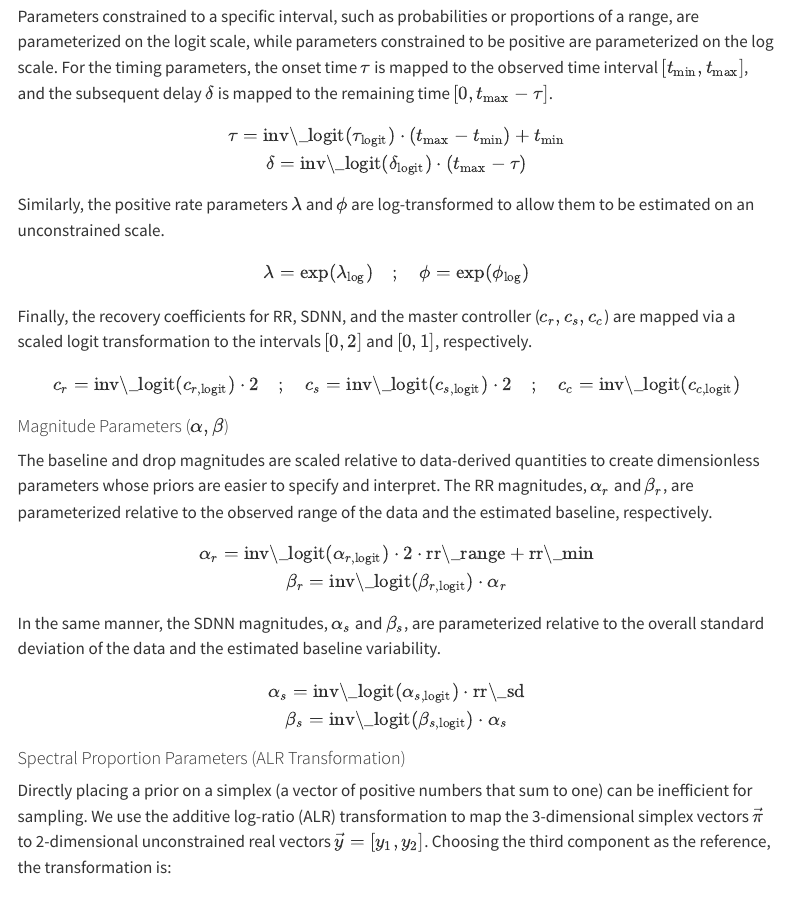
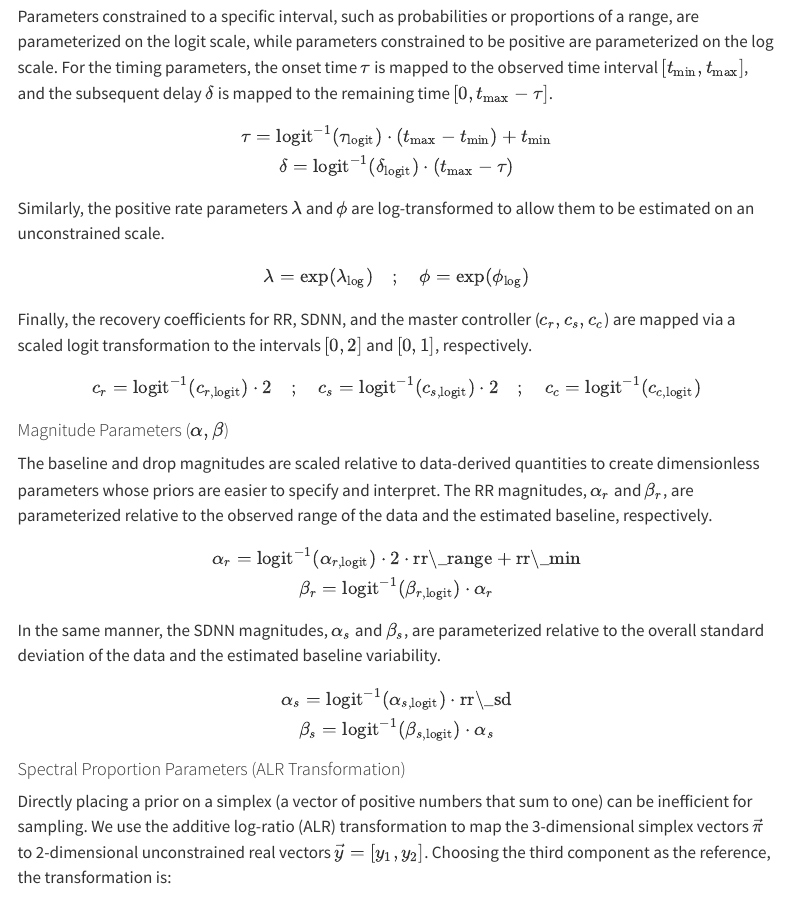
Before and after one commit to matcasti/2025-08-HRV-model, a Quarto document (index.qmd): the page in a window 1100 px wide, from 6110 px down. Rendered offline with R 4.5, knitr and Pandoc in place of Quarto, with nearby package versions; menus at the side of the page are left out.

```diff
--- a/index.qmd
+++ b/index.qmd
@@ -176,8 +176,8 @@
 Parameters constrained to a specific interval, such as probabilities or proportions of a range, are parameterized on the logit scale, while parameters constrained to be positive are parameterized on the log scale. For the timing parameters, the onset time $\tau$ is mapped to the observed time interval $[t_{\text{min}}, t_{\text{max}}]$, and the subsequent delay $\delta$ is mapped to the remaining time $[0, t_{\text{max}} - \tau]$.
 
 $$
-\tau = \text{inv\_logit}(\tau_{\text{logit}}) \cdot (t_{\text{max}} - t_{\text{min}}) + t_{\text{min}} \\
-\delta = \text{inv\_logit}(\delta_{\text{logit}}) \cdot (t_{\text{max}} - \tau)
+\tau = \text{logit}^{-1}(\tau_{\text{logit}}) \cdot (t_{\text{max}} - t_{\text{min}}) + t_{\text{min}} \\
+\delta = \text{logit}^{-1}(\delta_{\text{logit}}) \cdot (t_{\text{max}} - \tau)
 $$
 
 Similarly, the positive rate parameters $\lambda$ and $\phi$ are log-transformed to allow them to be estimated on an unconstrained scale.
@@ -189,7 +189,7 @@
 Finally, the recovery coefficients for RR, SDNN, and the master controller ($c_r, c_s, c_c$) are mapped via a scaled logit transformation to the intervals $[0, 2]$ and $[0, 1]$, respectively.
 
 $$
-c_r = \text{inv\_logit}(c_{r, \text{logit}}) \cdot 2 \quad ; \quad c_s = \text{inv\_logit}(c_{s, \text{logit}}) \cdot 2 \quad ; \quad c_c = \text{inv\_logit}(c_{c, \text{logit}})
+c_r = \text{logit}^{-1}(c_{r, \text{logit}}) \cdot 2 \quad ; \quad c_s = \text{logit}^{-1}(c_{s, \text{logit}}) \cdot 2 \quad ; \quad c_c = \text{logit}^{-1}(c_{c, \text{logit}})
 $$
 
 #### Magnitude Parameters ($\alpha, \beta$)
@@ -197,15 +197,15 @@
 The baseline and drop magnitudes are scaled relative to data-derived quantities to create dimensionless parameters whose priors are easier to specify and interpret. The RR magnitudes, $\alpha_r$ and $\beta_r$, are parameterized relative to the observed range of the data and the estimated baseline, respectively.
 
 $$
-\alpha_r = \text{inv\_logit}(\alpha_{r, \text{logit}}) \cdot 2 \cdot \text{rr\_range} + \text{rr\_min} \\
-\beta_r = \text{inv\_logit}(\beta_{r, \text{logit}}) \cdot \alpha_r
+\alpha_r = \text{logit}^{-1}(\alpha_{r, \text{logit}}) \cdot 2 \cdot \text{rr\_range} + \text{rr\_min} \\
+\beta_r = \text{logit}^{-1}(\beta_{r, \text{logit}}) \cdot \alpha_r
 $$
 
 In the same manner, the SDNN magnitudes, $\alpha_s$ and $\beta_s$, are parameterized relative to the overall standard deviation of the data and the estimated baseline variability.
 
 $$
-\alpha_s = \text{inv\_logit}(\alpha_{s, \text{logit}}) \cdot \text{rr\_sd} \\
-\beta_s = \text{inv\_logit}(\beta_{s, \text{logit}}) \cdot \alpha_s
+\alpha_s = \text{logit}^{-1}(\alpha_{s, \text{logit}}) \cdot \text{rr\_sd} \\
+\beta_s = \text{logit}^{-1}(\beta_{s, \text{logit}}) \cdot \alpha_s
 $$
 
 #### Spectral Proportion Parameters (ALR Transformation)
```
Also changed, not shown: R/big_model_data_generation.R (+1 -2 lines), 1 other file.
